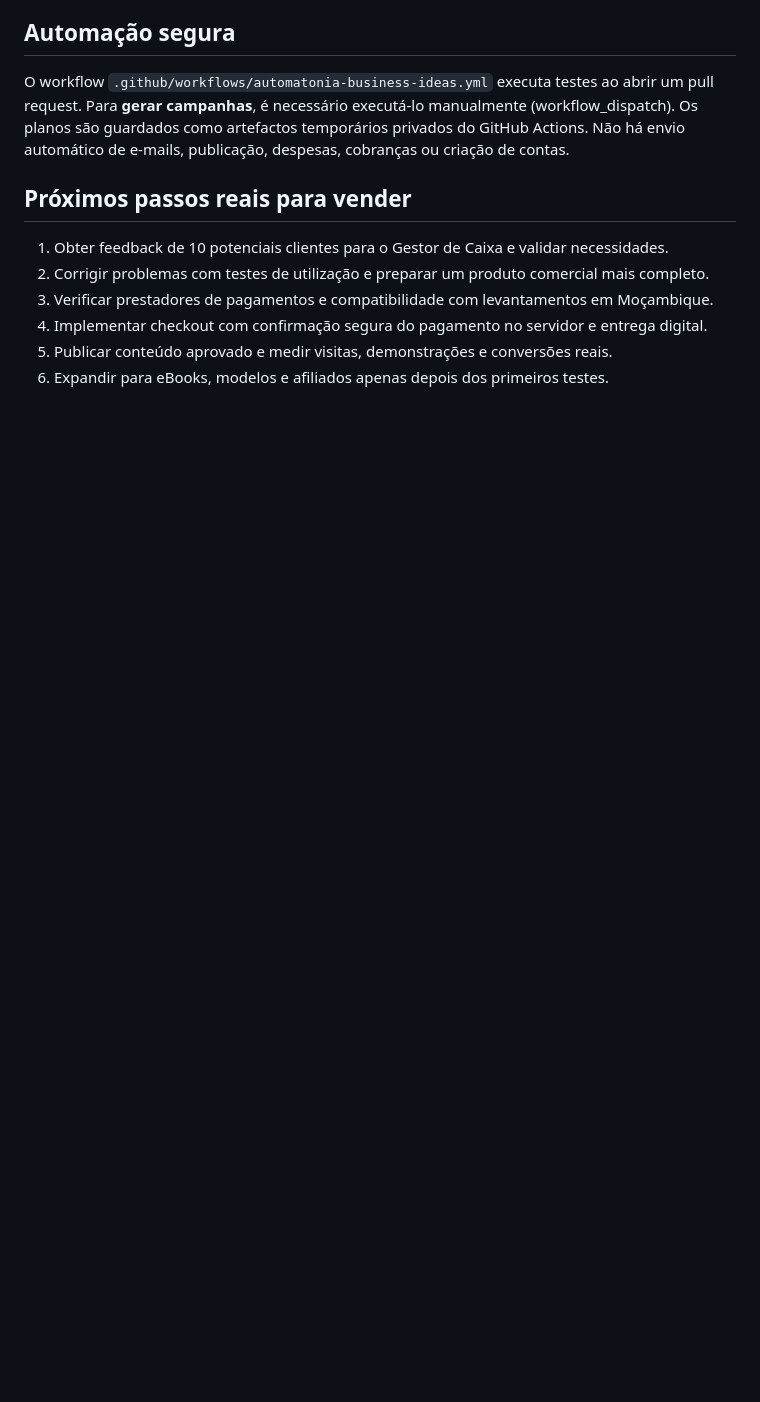
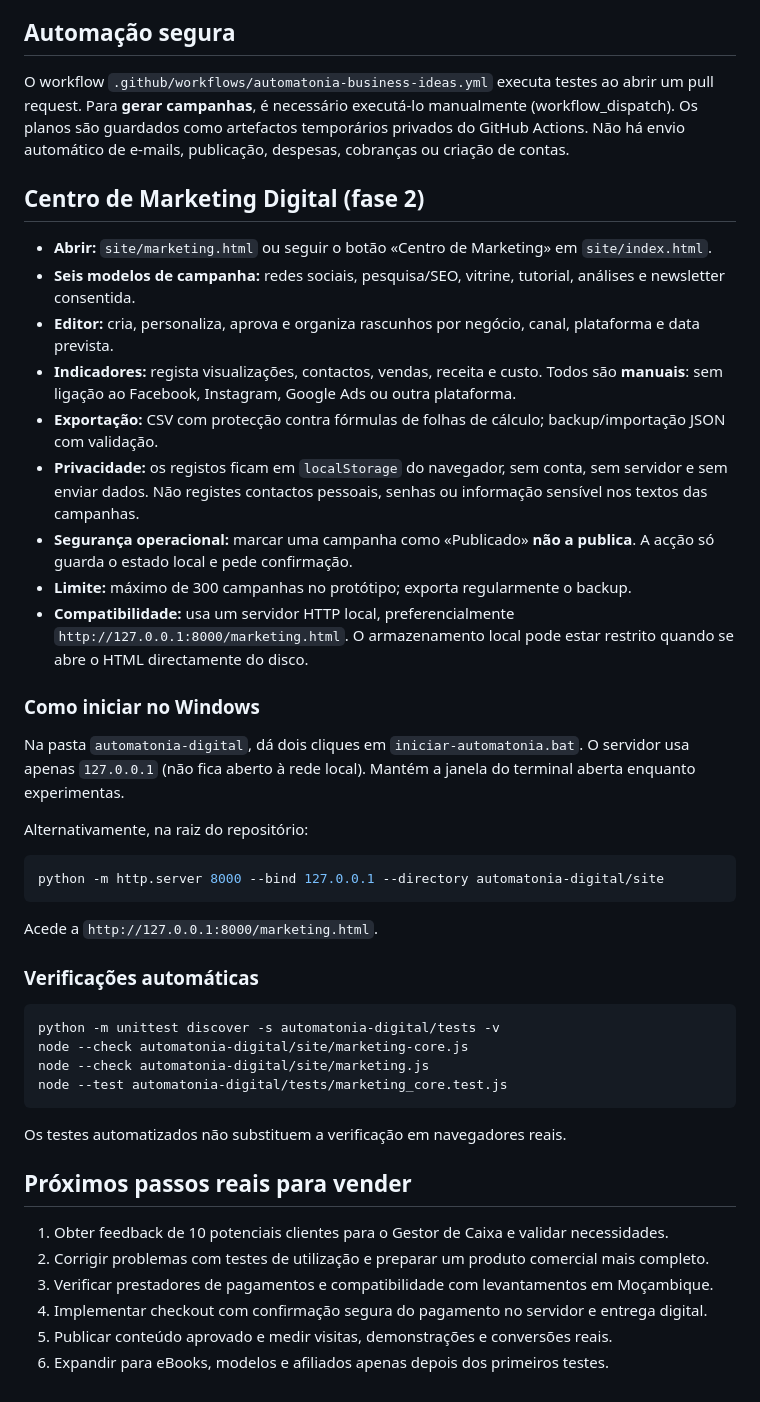
Before and after one commit to joseadolfogladston-ship-it/construmoc, a Markdown page: automatonia-digital/README.md, the part around the change. Drawn GitHub-style; blank space fills up the shorter version.

Commit message:
docs(automatonia): instrucoes do centro marketing e execucao Windows

````diff
--- a/automatonia-digital/README.md
+++ b/automatonia-digital/README.md
@@ -52,6 +52,41 @@ O segundo comando cria um plano de marketing em `automatonia-digital/drafts/`. O
 
 O workflow `.github/workflows/automatonia-business-ideas.yml` executa testes ao abrir um pull request. Para **gerar campanhas**, é necessário executá-lo manualmente (workflow_dispatch). Os planos são guardados como artefactos temporários privados do GitHub Actions. Não há envio automático de e-mails, publicação, despesas, cobranças ou criação de contas.
 
+## Centro de Marketing Digital (fase 2)
+
+- **Abrir:** `site/marketing.html` ou seguir o botão «Centro de Marketing» em `site/index.html`.
+- **Seis modelos de campanha:** redes sociais, pesquisa/SEO, vitrine, tutorial, análises e newsletter consentida.
+- **Editor:** cria, personaliza, aprova e organiza rascunhos por negócio, canal, plataforma e data prevista.
+- **Indicadores:** regista visualizações, contactos, vendas, receita e custo. Todos são **manuais**: sem ligação ao Facebook, Instagram, Google Ads ou outra plataforma.
+- **Exportação:** CSV com protecção contra fórmulas de folhas de cálculo; backup/importação JSON com validação.
+- **Privacidade:** os registos ficam em `localStorage` do navegador, sem conta, sem servidor e sem enviar dados. Não registes contactos pessoais, senhas ou informação sensível nos textos das campanhas.
+- **Segurança operacional:** marcar uma campanha como «Publicado» **não a publica**. A acção só guarda o estado local e pede confirmação.
+- **Limite:** máximo de 300 campanhas no protótipo; exporta regularmente o backup.
+- **Compatibilidade:** usa um servidor HTTP local, preferencialmente `http://127.0.0.1:8000/marketing.html`. O armazenamento local pode estar restrito quando se abre o HTML directamente do disco.
+
+### Como iniciar no Windows
+
+Na pasta `automatonia-digital`, dá dois cliques em `iniciar-automatonia.bat`. O servidor usa apenas `127.0.0.1` (não fica aberto à rede local). Mantém a janela do terminal aberta enquanto experimentas.
+
+Alternativamente, na raiz do repositório:
+
+```powershell
+python -m http.server 8000 --bind 127.0.0.1 --directory automatonia-digital/site
+```
+
+Acede a `http://127.0.0.1:8000/marketing.html`.
+
+### Verificações automáticas
+
+```powershell
+python -m unittest discover -s automatonia-digital/tests -v
+node --check automatonia-digital/site/marketing-core.js
+node --check automatonia-digital/site/marketing.js
+node --test automatonia-digital/tests/marketing_core.test.js
+```
+
+Os testes automatizados não substituem a verificação em navegadores reais.
+
 ## Próximos passos reais para vender
 
 1. Obter feedback de 10 potenciais clientes para o Gestor de Caixa e validar necessidades.
````
